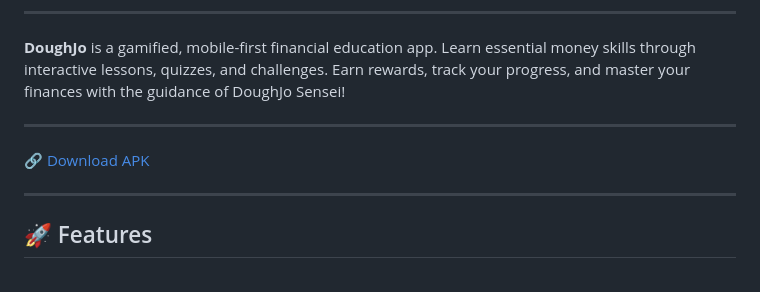
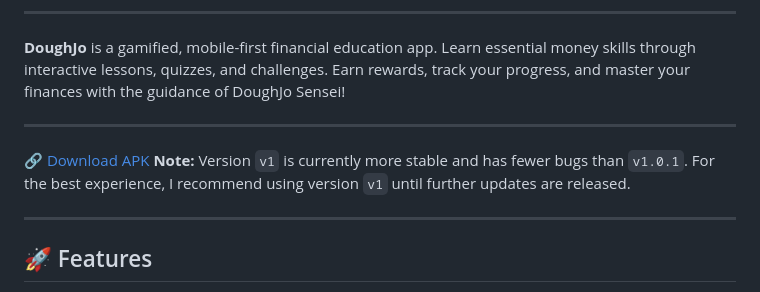
Before and after one commit to Shivam007kumar/doughjo.app, a Markdown page: README.md, the part around the change. GitHub-like rendering.

Commit message:
update note

```diff
--- a/README.md
+++ b/README.md
@@ -9,6 +9,7 @@
 ---
 
 🔗 [Download APK](https://github.com/Shivam007kumar/doughjo.app/releases/latest)
+**Note:** Version `v1` is currently more stable and has fewer bugs than `v1.0.1`. For the best experience, I recommend using version `v1` until further updates are released.
 
 ---
 ## 🚀 Features
```
